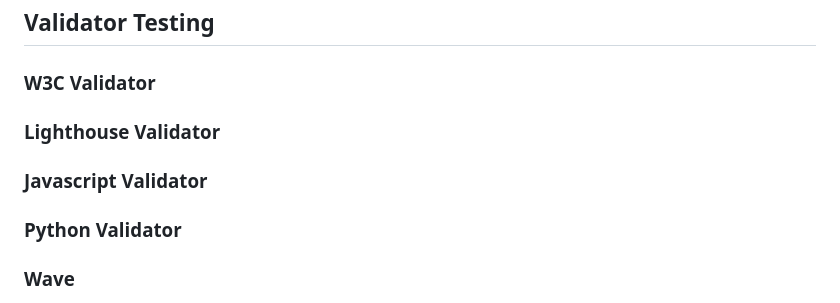
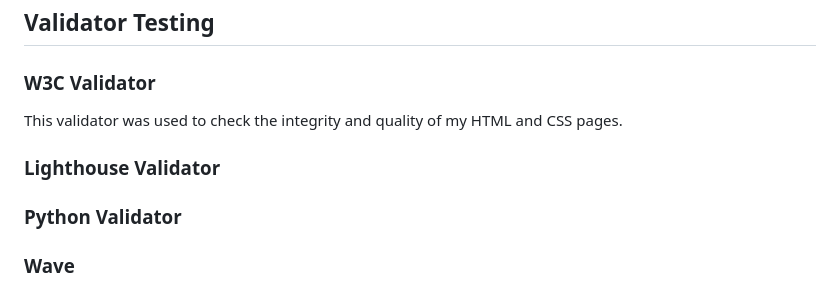
Before and after one commit to ccornfield/kals_stitches, a Markdown page: README.md, the part around the change. GitHub-like rendering.

Commit message:
Small change to readme

```diff
--- a/README.md
+++ b/README.md
@@ -269,9 +269,9 @@ The way that I did this was ensure that when the template called for edit via th
 
 ### W3C Validator
 
+This validator was used to check the integrity and quality of my HTML and CSS pages.
+
 ### Lighthouse Validator
-
-### Javascript Validator
 
 ### Python Validator
 
```
